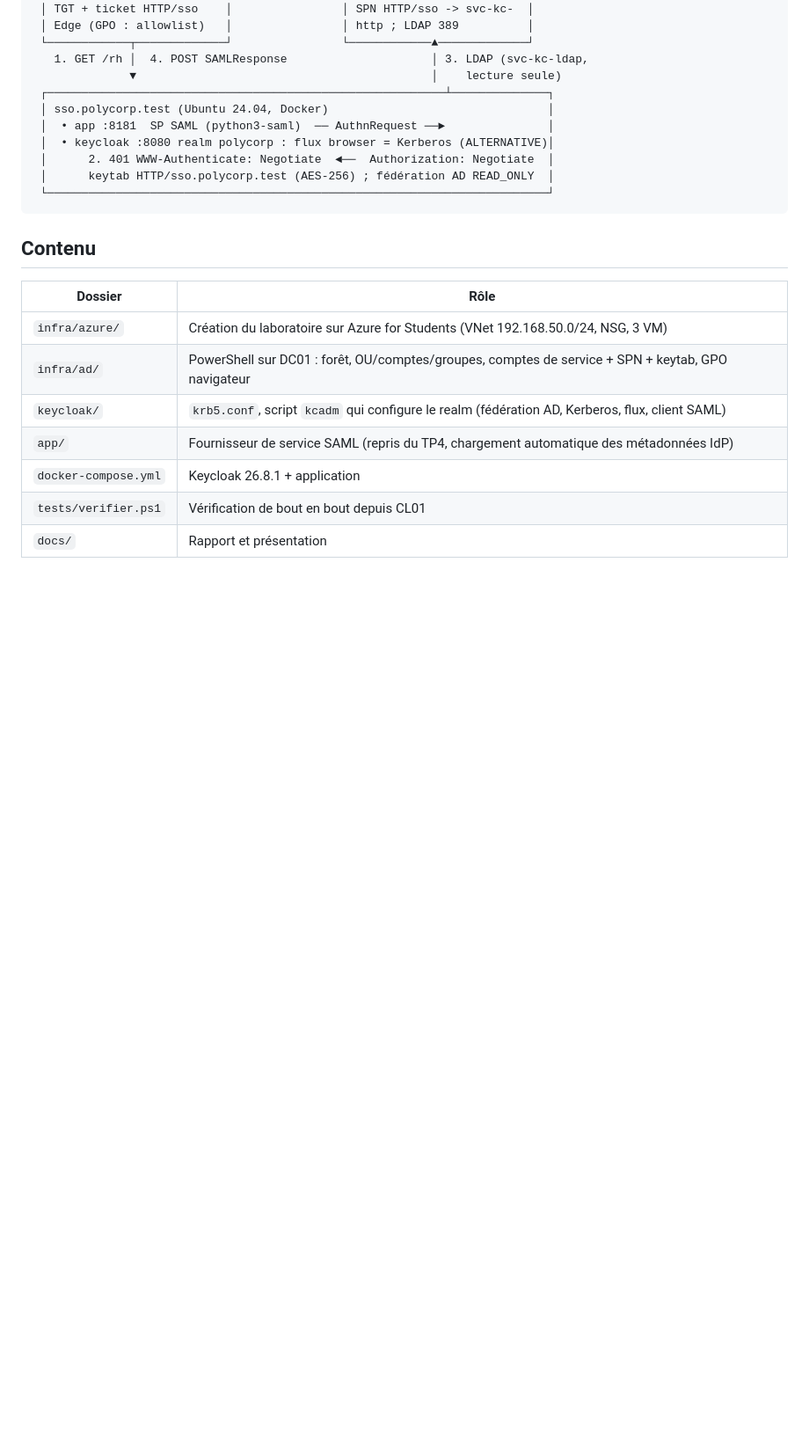
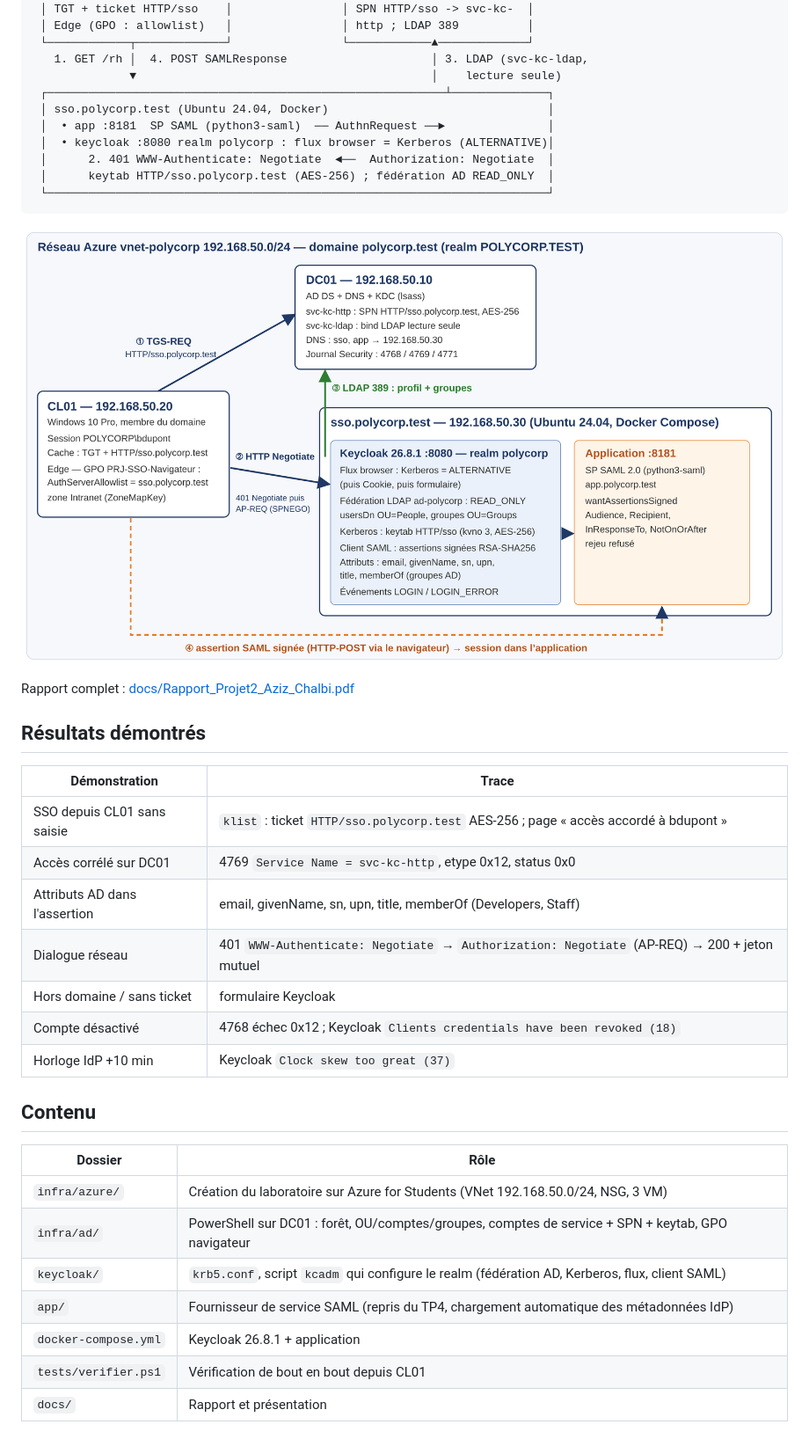
Before and after one commit to flowstate13/projet-sso-kerberos-keycloak, a Markdown page: README.md, the part around the change. Shown at 88% size. Drawn GitHub-style; pictures changed too: docs/img/architecture.png (added); blank space fills up the shorter version.

Commit message:
docs: rapport, schéma d'architecture, résultats ; tests/verifier.ps1 poste l'assertion SAML
Co-Authored-By: Claude Opus 5.5 <noreply@anthropic.com>
Claude-Session: https://claude.ai/code/session_01NEU6pSuntZ8ceuv2xnq3EA

````diff
--- a/README.md
+++ b/README.md
@@ -21,6 +21,22 @@ Un utilisateur ouvre sa session Windows dans le domaine **polycorp.test**, puis
  │      keytab HTTP/sso.polycorp.test (AES-256) ; fédération AD READ_ONLY  │
  └─────────────────────────────────────────────────────────────────────────┘
 ```
+
+![Architecture](docs/img/architecture.png)
+
+Rapport complet : [docs/Rapport_Projet2_Aziz_Chalbi.pdf](docs/Rapport_Projet2_Aziz_Chalbi.pdf)
+
+## Résultats démontrés
+
+| Démonstration | Trace |
+|---|---|
+| SSO depuis CL01 sans saisie | `klist` : ticket `HTTP/sso.polycorp.test` AES-256 ; page « accès accordé à bdupont » |
+| Accès corrélé sur DC01 | 4769 `Service Name = svc-kc-http`, etype 0x12, status 0x0 |
+| Attributs AD dans l'assertion | email, givenName, sn, upn, title, memberOf (Developers, Staff) |
+| Dialogue réseau | 401 `WWW-Authenticate: Negotiate` → `Authorization: Negotiate` (AP-REQ) → 200 + jeton mutuel |
+| Hors domaine / sans ticket | formulaire Keycloak |
+| Compte désactivé | 4768 échec 0x12 ; Keycloak `Clients credentials have been revoked (18)` |
+| Horloge IdP +10 min | Keycloak `Clock skew too great (37)` |
 
 ## Contenu
 
````
Also changed, not shown: 3 other files.
